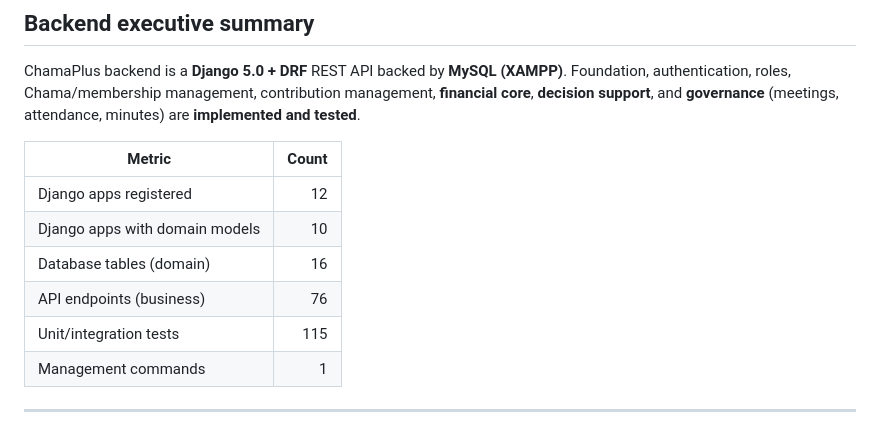
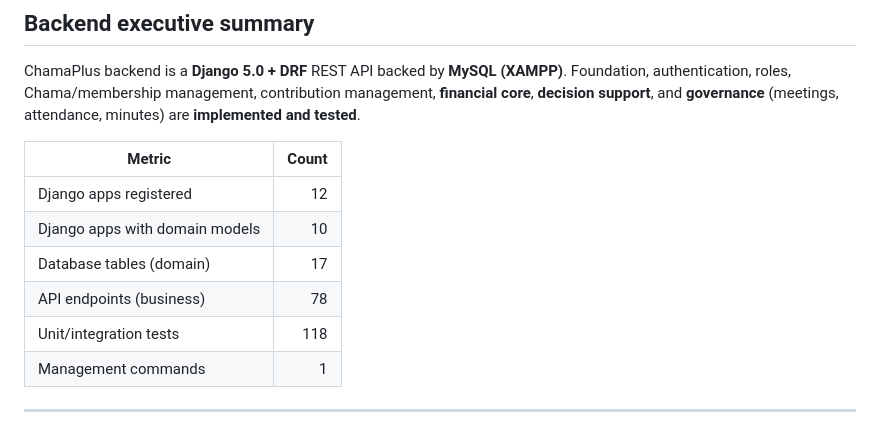
Before and after one commit to Hesbon2/Chamaplus, a Markdown page: Docs/PROJECT_STATUS.md, the part around the change. Drawn GitHub-style.

Commit message:
Update PROJECT_STATUS.md to reflect changes in database tables, API endpoints, and test counts
- Incremented the count of database tables from 16 to 17.
- Updated the number of API endpoints from 76 to 78.
- Increased the unit/integration tests count from 115 to 118.

```diff
--- a/Docs/PROJECT_STATUS.md
+++ b/Docs/PROJECT_STATUS.md
@@ -34,9 +34,9 @@ ChamaPlus backend is a **Django 5.0 + DRF** REST API backed by **MySQL (XAMPP)**
 |--------|------:|
 | Django apps registered | 12 |
 | Django apps with domain models | 10 |
-| Database tables (domain) | 16 |
-| API endpoints (business) | 76 |
-| Unit/integration tests | 115 |
+| Database tables (domain) | 17 |
+| API endpoints (business) | 78 |
+| Unit/integration tests | 118 |
 | Management commands | 1 |
 
 ---
```
